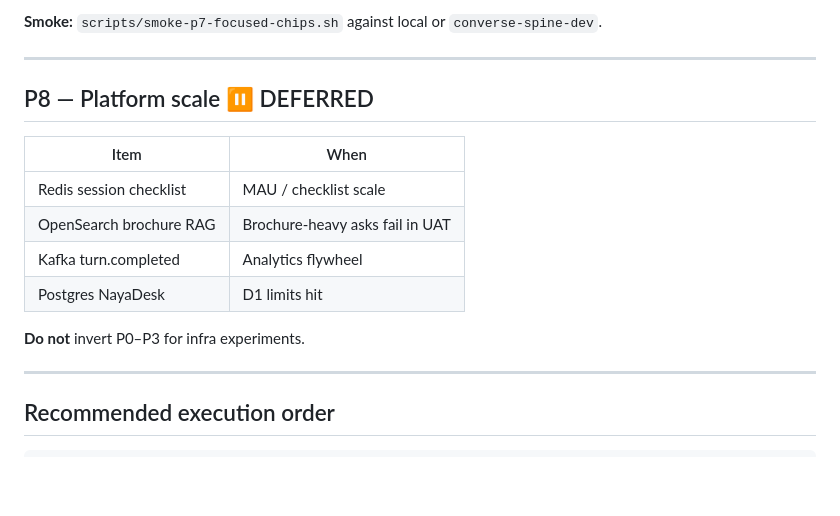
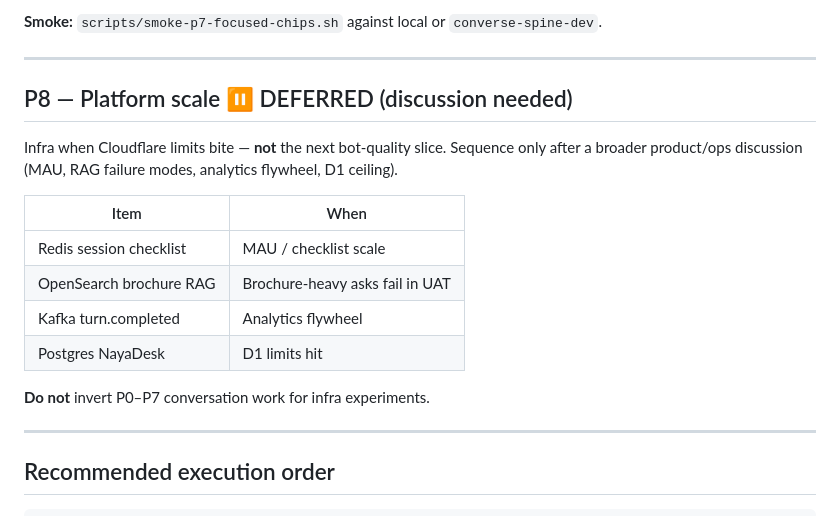
Before and after one commit to nagarjunveerapu/ConverseSpine, a Markdown page: docs/CONSOLIDATED_ROADMAP.md, the part around the change. GitHub-like rendering; blank space fills up the shorter version.

Commit message:
docs: mark P8 as needing broader discussion before sequencing
Platform scale stays deferred; do not invert P0–P7 for infra experiments.

Co-authored-by: Cursor <cursoragent@cursor.com>

```diff
--- a/docs/CONSOLIDATED_ROADMAP.md
+++ b/docs/CONSOLIDATED_ROADMAP.md
@@ -323,7 +323,9 @@ Kernel (always code):
 
 ---
 
-## P8 — Platform scale ⏸️ DEFERRED
+## P8 — Platform scale ⏸️ DEFERRED (discussion needed)
+
+Infra when Cloudflare limits bite — **not** the next bot-quality slice. Sequence only after a broader product/ops discussion (MAU, RAG failure modes, analytics flywheel, D1 ceiling).
 
 | Item | When |
 |------|------|
@@ -332,7 +334,7 @@ Kernel (always code):
 | Kafka turn.completed | Analytics flywheel |
 | Postgres NayaDesk | D1 limits hit |
 
-**Do not** invert P0–P3 for infra experiments.
+**Do not** invert P0–P7 conversation work for infra experiments.
 
 ---
 
```
